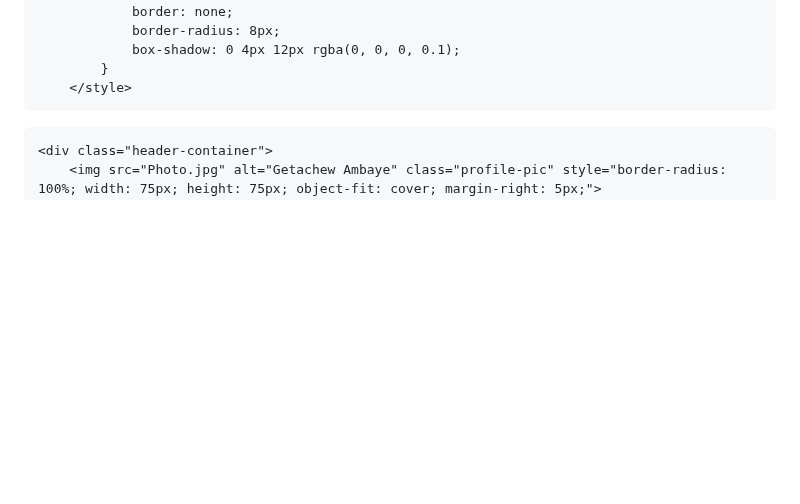
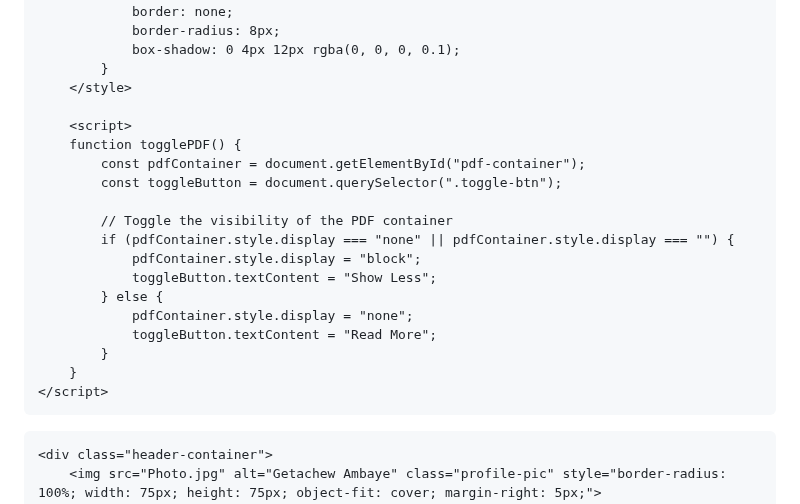
Before and after one commit to gecheadmassie/gecheadmassie.github.io, a Markdown page: README.md, the part around one of its changes. Drawn GitHub-style; blank space fills up the shorter version.

Commit message:
Update README.md
Signed-off-by: Getachew Ambaye <116961805+gecheadmassie@users.noreply.github.com>

```diff
--- a/README.md
+++ b/README.md
@@ -169,6 +169,22 @@ ul, ol {
                 box-shadow: 0 4px 12px rgba(0, 0, 0, 0.1);
             }
         </style>
+
+        <script>
+        function togglePDF() {
+            const pdfContainer = document.getElementById("pdf-container");
+            const toggleButton = document.querySelector(".toggle-btn");
+
+            // Toggle the visibility of the PDF container
+            if (pdfContainer.style.display === "none" || pdfContainer.style.display === "") {
+                pdfContainer.style.display = "block";
+                toggleButton.textContent = "Show Less";
+            } else {
+                pdfContainer.style.display = "none";
+                toggleButton.textContent = "Read More";
+            }
+        }
+    </script>
 
 
 
```
Also changed, not shown: other parts of README.md (+0 -1 lines).
